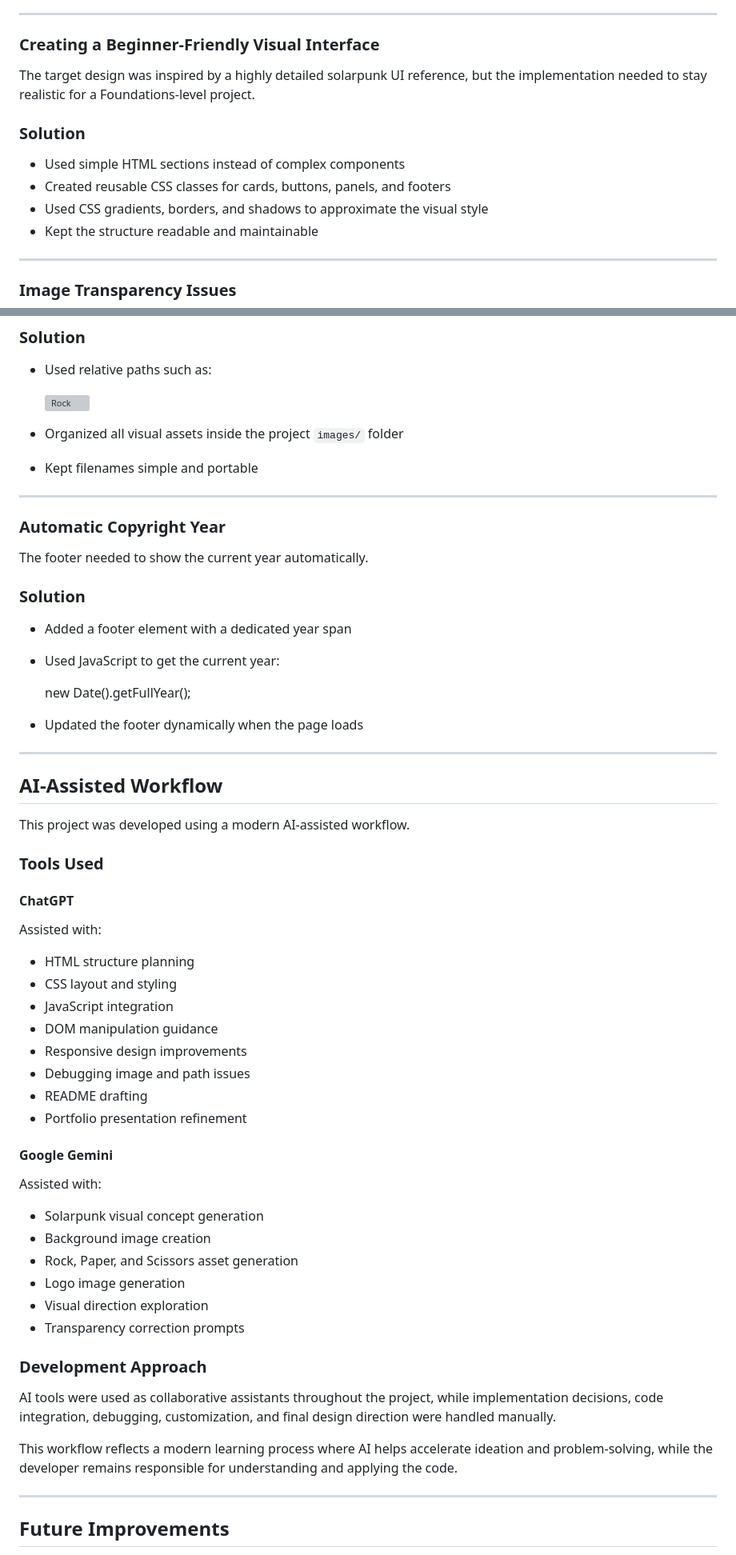
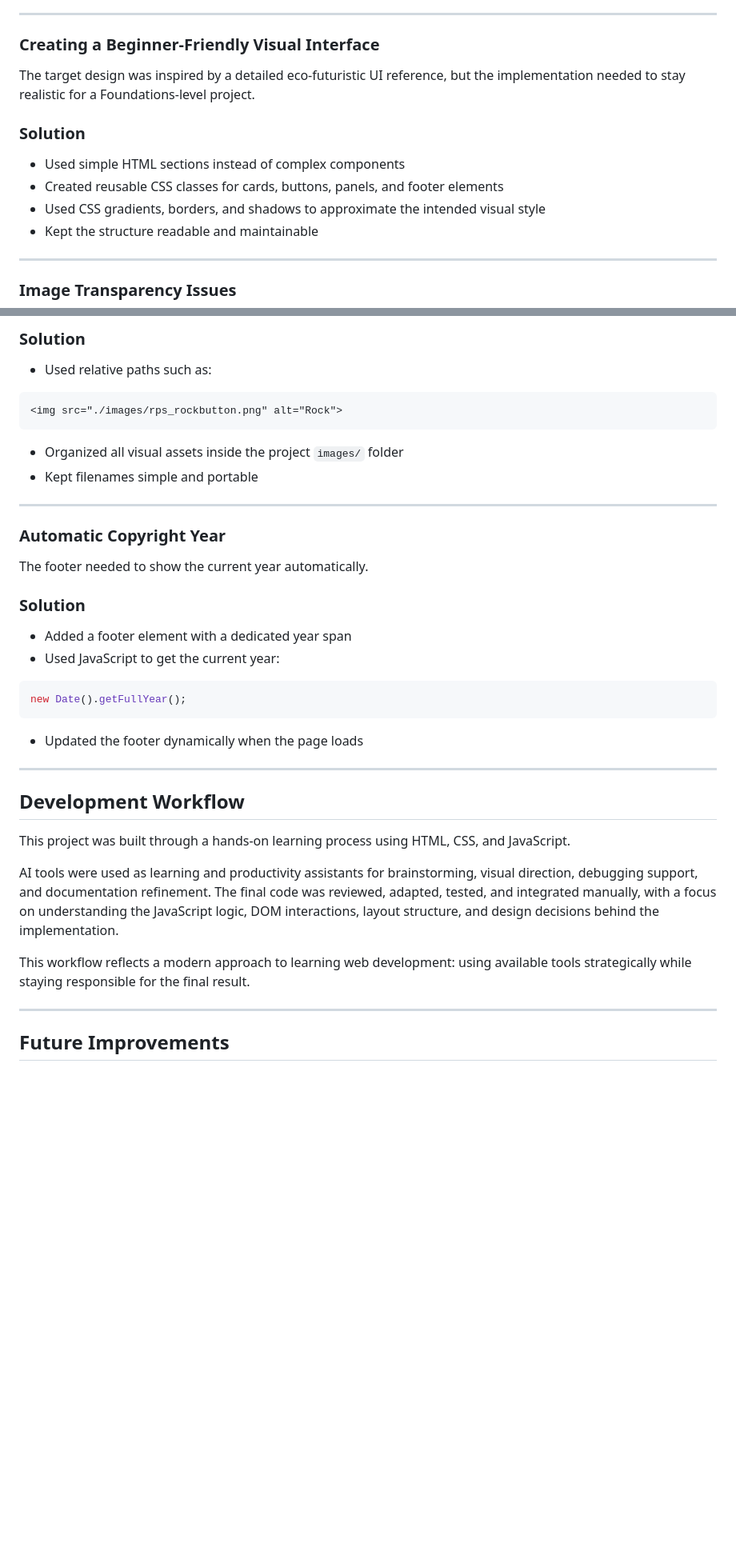
Before and after one commit to progritit/TOP_PROJECT_Rock_Paper_Scissors, a Markdown page: README.md, 2 parts joined by grey strips. Shown at 80% size. Drawn GitHub-style; blank space fills up the shorter version; grey boxes are pictures that could not be loaded.

Commit message:
Revise README for clarity and project details
Updated project description, features, and development workflow in README.md.

````diff
--- a/README.md
+++ b/README.md
@@ -175,13 +178,13 @@ The game needed to stop after a fixed number of rounds.
 
 ### Creating a Beginner-Friendly Visual Interface
 
-The target design was inspired by a highly detailed solarpunk UI reference, but the implementation needed to stay realistic for a Foundations-level project.
+The target design was inspired by a detailed eco-futuristic UI reference, but the implementation needed to stay realistic for a Foundations-level project.
 
 ### Solution
 
 * Used simple HTML sections instead of complex components
-* Created reusable CSS classes for cards, buttons, panels, and footers
-* Used CSS gradients, borders, and shadows to approximate the visual style
+* Created reusable CSS classes for cards, buttons, panels, and footer elements
+* Used CSS gradients, borders, and shadows to approximate the intended visual style
 * Kept the structure readable and maintainable
 
 ---
@@ -206,10 +209,11 @@ Local absolute image paths are not suitable for browser projects or GitHub Pages
 
 * Used relative paths such as:
 
-    <img src="./images/rps_rockbutton.png" alt="Rock">
+```html
+<img src="./images/rps_rockbutton.png" alt="Rock">
+```
 
 * Organized all visual assets inside the project `images/` folder
-
 * Kept filenames simple and portable
 
 ---
@@ -221,50 +225,23 @@ The footer needed to show the current year automatically.
 ### Solution
 
 * Added a footer element with a dedicated year span
-
 * Used JavaScript to get the current year:
 
-  new Date().getFullYear();
+```js
+new Date().getFullYear();
+```
 
 * Updated the footer dynamically when the page loads
 
 ---
 
-## AI-Assisted Workflow
+## Development Workflow
 
-This project was developed using a modern AI-assisted workflow.
+This project was built through a hands-on learning process using HTML, CSS, and JavaScript.
 
-### Tools Used
+AI tools were used as learning and productivity assistants for brainstorming, visual direction, debugging support, and documentation refinement. The final code was reviewed, adapted, tested, and integrated manually, with a focus on understanding the JavaScript logic, DOM interactions, layout structure, and design decisions behind the implementation.
 
-#### ChatGPT
-
-Assisted with:
-
-* HTML structure planning
-* CSS layout and styling
-* JavaScript integration
-* DOM manipulation guidance
-* Responsive design improvements
-* Debugging image and path issues
-* README drafting
-* Portfolio presentation refinement
-
-#### Google Gemini
-
-Assisted with:
-
-* Solarpunk visual concept generation
-* Background image creation
-* Rock, Paper, and Scissors asset generation
-* Logo image generation
-* Visual direction exploration
-* Transparency correction prompts
-
-### Development Approach
-
-AI tools were used as collaborative assistants throughout the project, while implementation decisions, code integration, debugging, customization, and final design direction were handled manually.
-
-This workflow reflects a modern learning process where AI helps accelerate ideation and problem-solving, while the developer remains responsible for understanding and applying the code.
+This workflow reflects a modern approach to learning web development: using available tools strategically while staying responsible for the final result.
 
 ---
 
````
Also changed, not shown: other parts of README.md (+27 -25 lines).
